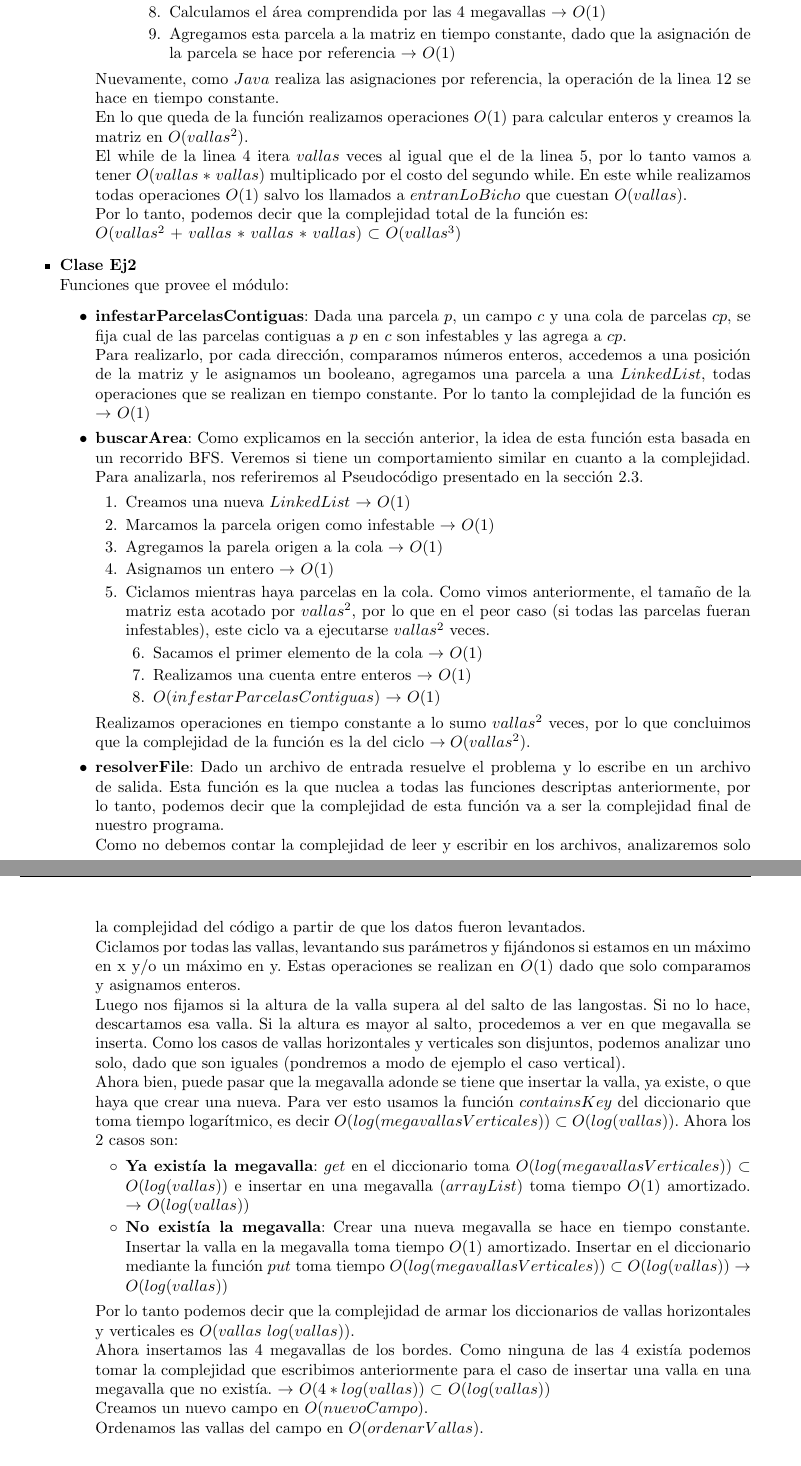
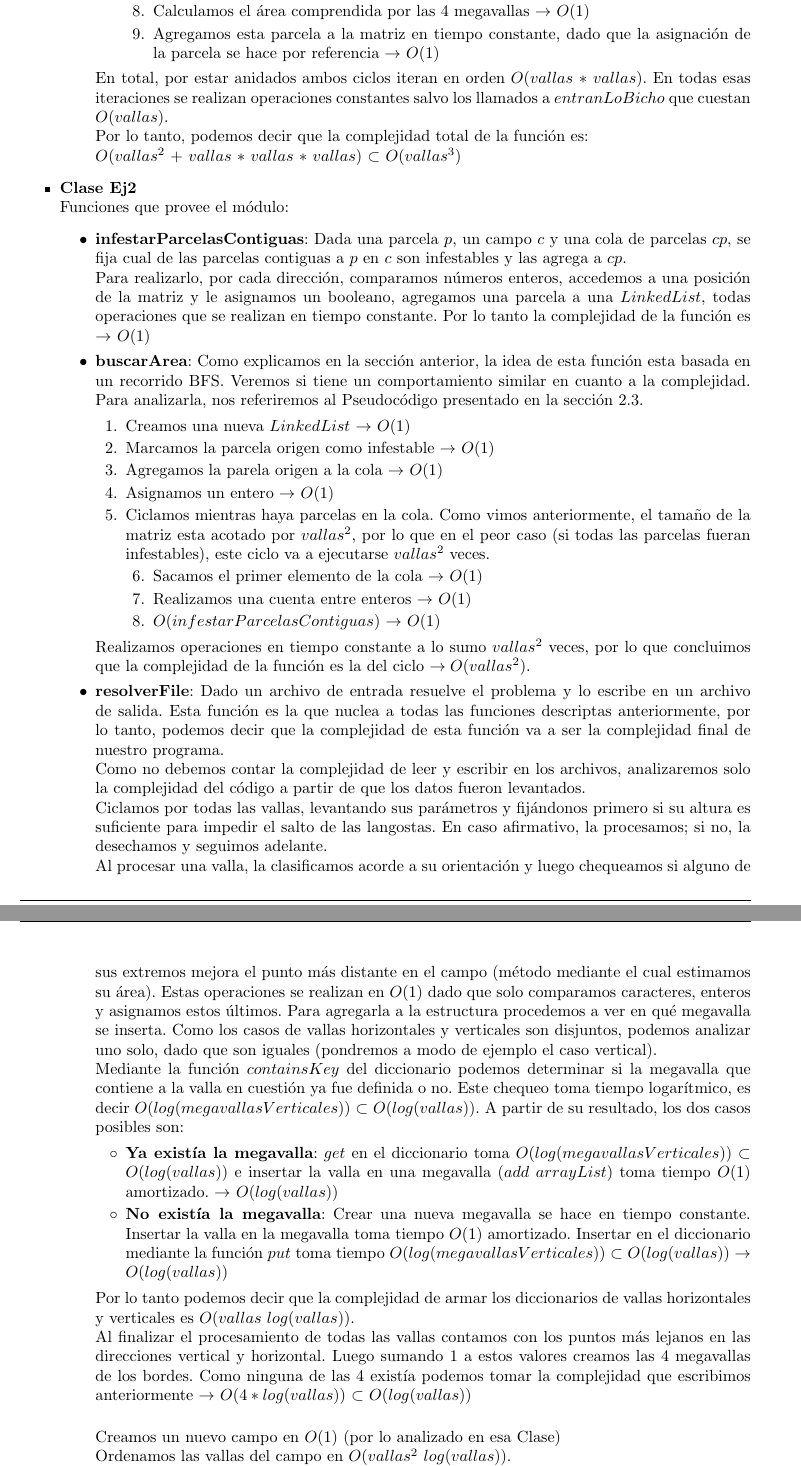
Before and after one commit to mgiordano/algo3-tp2, a LaTeX document (informe/maintp1.tex, which reads informe/problema2.tex): two parts of pages 17 and 18 of 19 before the commit and two parts of pages 9 and 10 of 11 after it, joined at a grey line, cut so that both start at the same text. Compiled offline with pdfLaTeX.

Commit message:
informe ej2 ++

```diff
--- a/informe/problema2.tex
+++ b/informe/problema2.tex
@@ -167,19 +198,11 @@ Pseudocódigo presentado en la sección 2.3.
   		\item Calculamos $entranLoBicho$ para cada dirección (Norte, Sur, Este, Oeste) $\rightarrow$ $O(4*vallas)$ $\subset$ $O(vallas)$
   		\item Calculamos el área comprendida por las 4 megavallas $\rightarrow$ $O(1)$
   		\item Agregamos esta parcela a la matriz en tiempo constante, dado que la asignación de la parcela se hace por referencia $\rightarrow$ $O(1)$
-		\end{IndentedEnumerate}
 	\end{IndentedEnumerate}
  \end{enumerate}
 
- \indent Nuevamente, como $Java$
-realiza las asignaciones por referencia, la operación de la linea 12
-se hace en tiempo constante.\\
- \indent En lo que queda de la función realizamos operaciones $O(1)$ para calcular enteros y creamos la matriz
-en $O(vallas^2)$.\\
- \indent El while de la linea 4 itera $vallas$ veces al igual que el de la linea
-5, por lo tanto vamos a tener $O(vallas$ $*$ $vallas)$ multiplicado por el costo
-del segundo while. En este while realizamos todas operaciones $O(1)$ salvo los
-llamados a $entranLoBicho$ que cuestan $O(vallas)$.\\
+
+\indent En total, por estar anidados ambos ciclos iteran en orden $O(vallas$ $*$ $vallas)$. En todas esas iteraciones se realizan operaciones constantes salvo los llamados a $entranLoBicho$ que cuestan $O(vallas)$.\\
  \indent Por lo tanto, podemos decir que la complejidad total de la función
 es:\\ $O(vallas^2$ $+$ $vallas$ $*$ $vallas$ $*$ $vallas)$ $\subset$
 $O(vallas^3)$
@@ -225,39 +248,23 @@ complejidad de esta función va a ser la complejidad final de nuestro programa.\
 \indent Como no debemos contar la complejidad de leer y escribir en los
 archivos, analizaremos solo la complejidad del código a partir de que los datos
 fueron levantados.\\
-\indent Ciclamos por todas las vallas, levantando sus parámetros y fijándonos si
-estamos en un máximo en x y/o un máximo en y. Estas operaciones se realizan en
-$O(1)$ dado que solo comparamos y asignamos enteros.\\
-\indent Luego nos fijamos si la altura de la valla supera al del salto de las
-langostas. Si no lo hace, descartamos esa valla. Si la altura es mayor al salto,
-procedemos a ver en que megavalla se inserta. Como los casos de vallas
-horizontales y verticales son disjuntos, podemos analizar uno solo, dado que son
-iguales (pondremos a modo de ejemplo el caso vertical).\\
-Ahora bien, puede pasar que la megavalla adonde se tiene que insertar la valla,
-ya existe, o que haya que crear una nueva.  Para ver esto usamos la función
-$containsKey$ del diccionario que toma tiempo logarítmico, es decir
-$O(log(megavallasVerticales))$ $\subset$ $O(log(vallas))$. Ahora los 2 casos
-son:
+\indent Ciclamos por todas las vallas, levantando sus parámetros y fijándonos primero si su altura es suficiente para impedir el salto de las langostas. En caso afirmativo, la procesamos; si no, la desechamos y seguimos adelante.\\
+Al procesar una valla, la clasificamos acorde a su orientación y luego chequeamos si alguno de sus extremos mejora el punto más distante en el campo (método mediante el cual estimamos su área). Estas operaciones se realizan en $O(1)$ dado que solo comparamos caracteres, enteros y asignamos estos últimos. Para agregarla a la estructura procedemos a ver en qué megavalla se inserta. Como los casos de vallas
+horizontales y verticales son disjuntos, podemos analizar uno solo, dado que son iguales (pondremos a modo de ejemplo el caso vertical).\\
+\indent Mediante la función $containsKey$ del diccionario podemos determinar si la megavalla que contiene a la valla en cuestión ya fue definida o no. Este chequeo toma tiempo logarítmico, es decir $O(log(megavallasVerticales))$ $\subset$ $O(log(vallas))$. A partir de su resultado, los dos casos posibles son:
 \begin{itemize}
  \item \textbf{Ya existía la megavalla}: $get$ en el diccionario toma
-$O(log(megavallasVerticales))$ $\subset$ $O(log(vallas))$ e insertar en una
-megavalla ($arrayList$) toma tiempo $O(1)$ amortizado. $\rightarrow$
+$O(log(megavallasVerticales))$ $\subset$ $O(log(vallas))$ e insertar la valla en una
+megavalla ($add$ $arrayList$) toma tiempo $O(1)$ amortizado. $\rightarrow$
 $O(log(vallas))$
  \item \textbf{No existía la megavalla}: Crear una nueva megavalla se hace en
-tiempo
-constante. Insertar la valla en la megavalla toma tiempo $O(1)$ amortizado.
-Insertar en el diccionario mediante la función $put$ toma tiempo
-$O(log(megavallasVerticales))$ $\subset$ $O(log(vallas))$  $\rightarrow$
-$O(log(vallas))$
+tiempo constante. Insertar la valla en la megavalla toma tiempo $O(1)$ amortizado. Insertar en el diccionario mediante la función $put$ toma tiempo $O(log(megavallasVerticales))$ $\subset$ $O(log(vallas))$  $\rightarrow$ $O(log(vallas))$
 \end{itemize}
 
-\indent Por lo tanto podemos decir que la complejidad de armar los diccionarios
-de vallas horizontales y verticales es $O(vallas$ $log(vallas))$.\\
-\indent Ahora insertamos las 4 megavallas de los bordes. Como ninguna de las 4
-existía podemos tomar la complejidad que escribimos anteriormente para el caso
-de insertar una valla en una megavalla que no existía. $\rightarrow$
-$O(4*log(vallas))$ $\subset$ $O(log(vallas))$\\
-\indent Creamos un nuevo campo en $O(nuevoCampo)$.\\
-\indent Ordenamos las vallas del campo en $O(ordenarVallas)$.\\
-\indent Armamos las parcelas de la matriz en $O(armarParcelas)$.\\
+Por lo tanto podemos decir que la complejidad de armar los diccionarios de vallas horizontales y verticales es $O(vallas$ $log(vallas))$.\\
+\indent Al finalizar el procesamiento de todas las vallas contamos con los puntos más lejanos en las direcciones vertical y horizontal. Luego sumando 1 a estos valores creamos las 4 megavallas de los bordes. Como ninguna de las 4 existía podemos tomar la complejidad que escribimos anteriormente $\rightarrow$ $O(4*log(vallas))$ $\subset$ $O(log(vallas))$\\
+
+\indent Creamos un nuevo campo en $O(1)$ (por lo analizado en esa Clase)\\
+\indent Ordenamos las vallas del campo en  $O(vallas^2$ $log(vallas))$.\\
+\indent Armamos las parcelas de la matriz en $O(vallas^3)$.\\
 \indent Por ultimo buscamos la cantidad de área a salvo mediante la función
```
Also changed, not shown: informe/maintp1.tex (+2 -2 lines), informe/problema2.tex (77 more changed lines).
